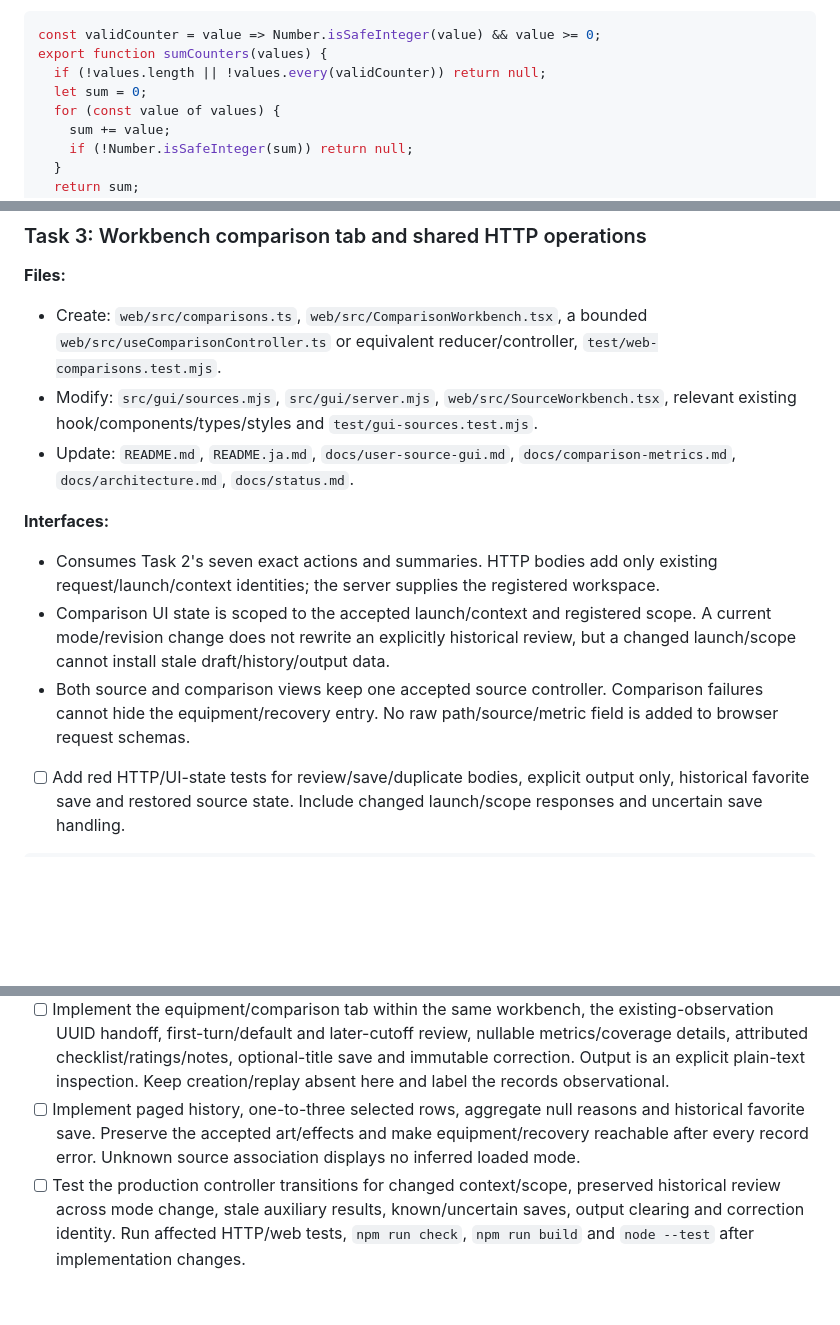
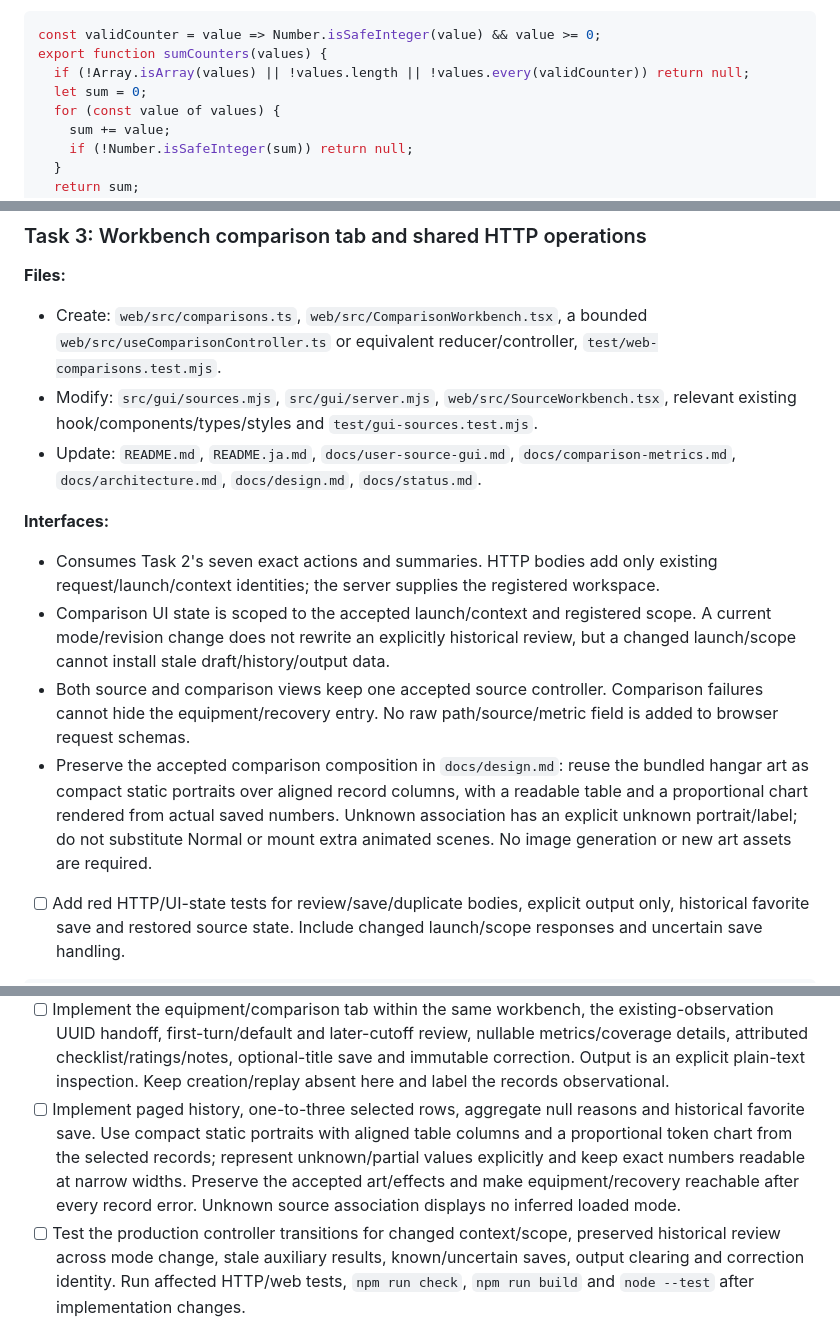
Before and after one commit to NemuKei/unharness, a Markdown page: docs/plans/2026-09-08-comparison-records.md, 3 parts joined by grey strips. Rendered like a GitHub page; blank space fills up the shorter version.

Commit message:
Specify recorded-data comparison presentation

````diff
--- a/docs/plans/2026-09-08-comparison-records.md
+++ b/docs/plans/2026-09-08-comparison-records.md
@@ -55,7 +55,7 @@ assert.equal(later.measurement.usage.childCoverage, 'unknown');
 ```js
 const validCounter = value => Number.isSafeInteger(value) && value >= 0;
 export function sumCounters(values) {
-  if (!values.length || !values.every(validCounter)) return null;
+  if (!Array.isArray(values) || !values.length || !values.every(validCounter)) return null;
   let sum = 0;
   for (const value of values) {
     sum += value;
@@ -147,12 +147,13 @@ const ratio = total !== null && acceptedCount > 0 ? total / acceptedCount : null
 **Files:**
 - Create: `web/src/comparisons.ts`, `web/src/ComparisonWorkbench.tsx`, a bounded `web/src/useComparisonController.ts` or equivalent reducer/controller, `test/web-comparisons.test.mjs`.
 - Modify: `src/gui/sources.mjs`, `src/gui/server.mjs`, `web/src/SourceWorkbench.tsx`, relevant existing hook/components/types/styles and `test/gui-sources.test.mjs`.
-- Update: `README.md`, `README.ja.md`, `docs/user-source-gui.md`, `docs/comparison-metrics.md`, `docs/architecture.md`, `docs/status.md`.
+- Update: `README.md`, `README.ja.md`, `docs/user-source-gui.md`, `docs/comparison-metrics.md`, `docs/architecture.md`, `docs/design.md`, `docs/status.md`.
 
 **Interfaces:**
 - Consumes Task 2's seven exact actions and summaries. HTTP bodies add only existing request/launch/context identities; the server supplies the registered workspace.
 - Comparison UI state is scoped to the accepted launch/context and registered scope. A current mode/revision change does not rewrite an explicitly historical review, but a changed launch/scope cannot install stale draft/history/output data.
 - Both source and comparison views keep one accepted source controller. Comparison failures cannot hide the equipment/recovery entry. No raw path/source/metric field is added to browser request schemas.
+- Preserve the accepted comparison composition in `docs/design.md`: reuse the bundled hangar art as compact static portraits over aligned record columns, with a readable table and a proportional chart rendered from actual saved numbers. Unknown association has an explicit unknown portrait/label; do not substitute Normal or mount extra animated scenes. No image generation or new art assets are required.
 
 - [ ] Add red HTTP/UI-state tests for review/save/duplicate bodies, explicit output only, historical favorite save and restored source state. Include changed launch/scope responses and uncertain save handling.
 
@@ -167,7 +168,7 @@ assert.equal(sourceStateAfter.revision, sourceStateBefore.revision);
 
 - [ ] Confirm failure, add exact HTTP allowlists/dispatch and types, and keep all existing Host/origin/token/context/duplicate guards. Add new private-writing actions to uncertain-outcome classification; never retry a mutation automatically. A known successful save remains confirmed if only its follow-up history request fails.
 - [ ] Implement the equipment/comparison tab within the same workbench, the existing-observation UUID handoff, first-turn/default and later-cutoff review, nullable metrics/coverage details, attributed checklist/ratings/notes, optional-title save and immutable correction. Output is an explicit plain-text inspection. Keep creation/replay absent here and label the records observational.
-- [ ] Implement paged history, one-to-three selected rows, aggregate null reasons and historical favorite save. Preserve the accepted art/effects and make equipment/recovery reachable after every record error. Unknown source association displays no inferred loaded mode.
+- [ ] Implement paged history, one-to-three selected rows, aggregate null reasons and historical favorite save. Use compact static portraits with aligned table columns and a proportional token chart from the selected records; represent unknown/partial values explicitly and keep exact numbers readable at narrow widths. Preserve the accepted art/effects and make equipment/recovery reachable after every record error. Unknown source association displays no inferred loaded mode.
 - [ ] Test the production controller transitions for changed context/scope, preserved historical review across mode change, stale auxiliary results, known/uncertain saves, output clearing and correction identity. Run affected HTTP/web tests, `npm run check`, `npm run build` and `node --test` after implementation changes.
 - [ ] Update the paired README and runbook/spec/status with exact operations and limits, including native root-response coverage, retrospective criteria, comparison-data privacy and remaining predeclared replay/MCP. Commit and report the controller handoff; do not claim controller native/browser checks were run.
 
````
Also changed, not shown: docs/spec-comparison-records.md (+2 -0 lines).
